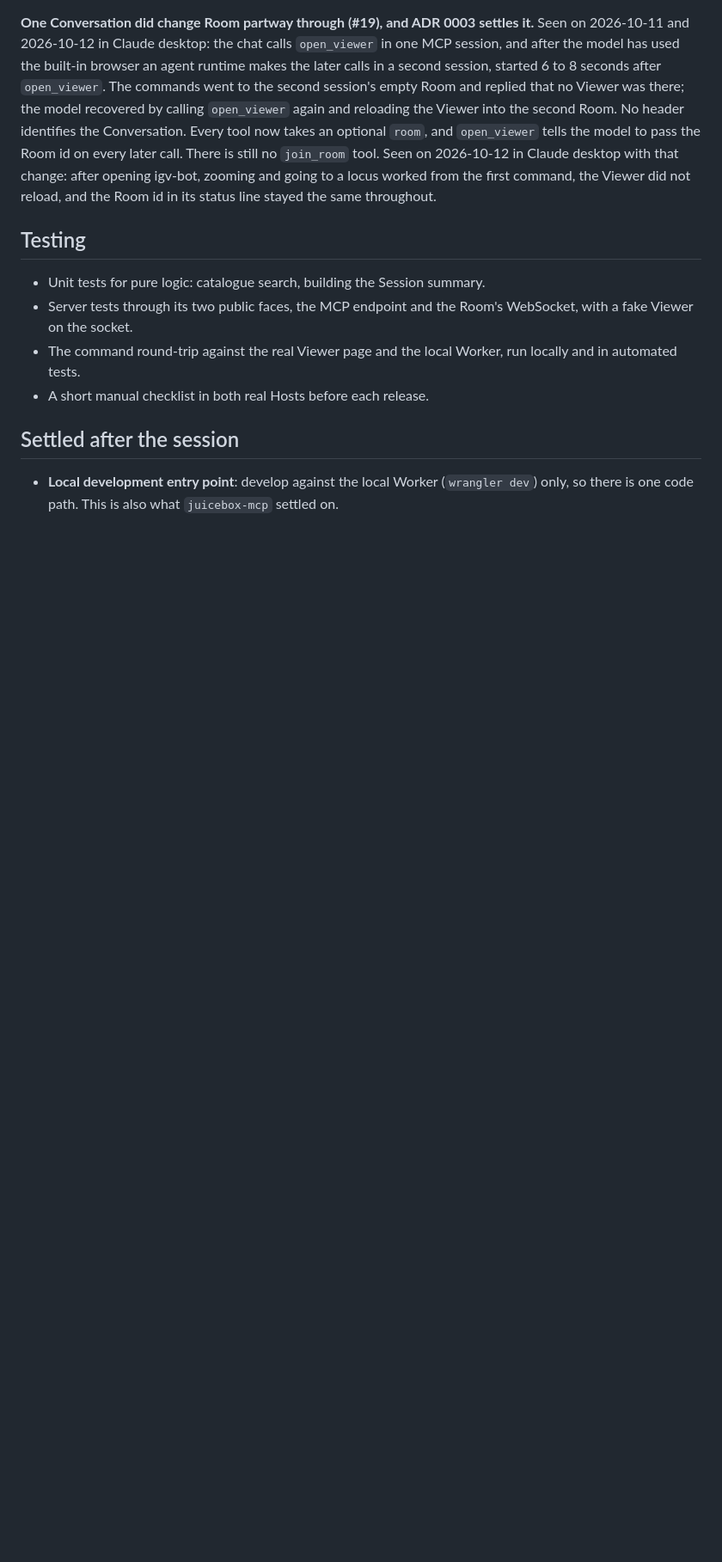
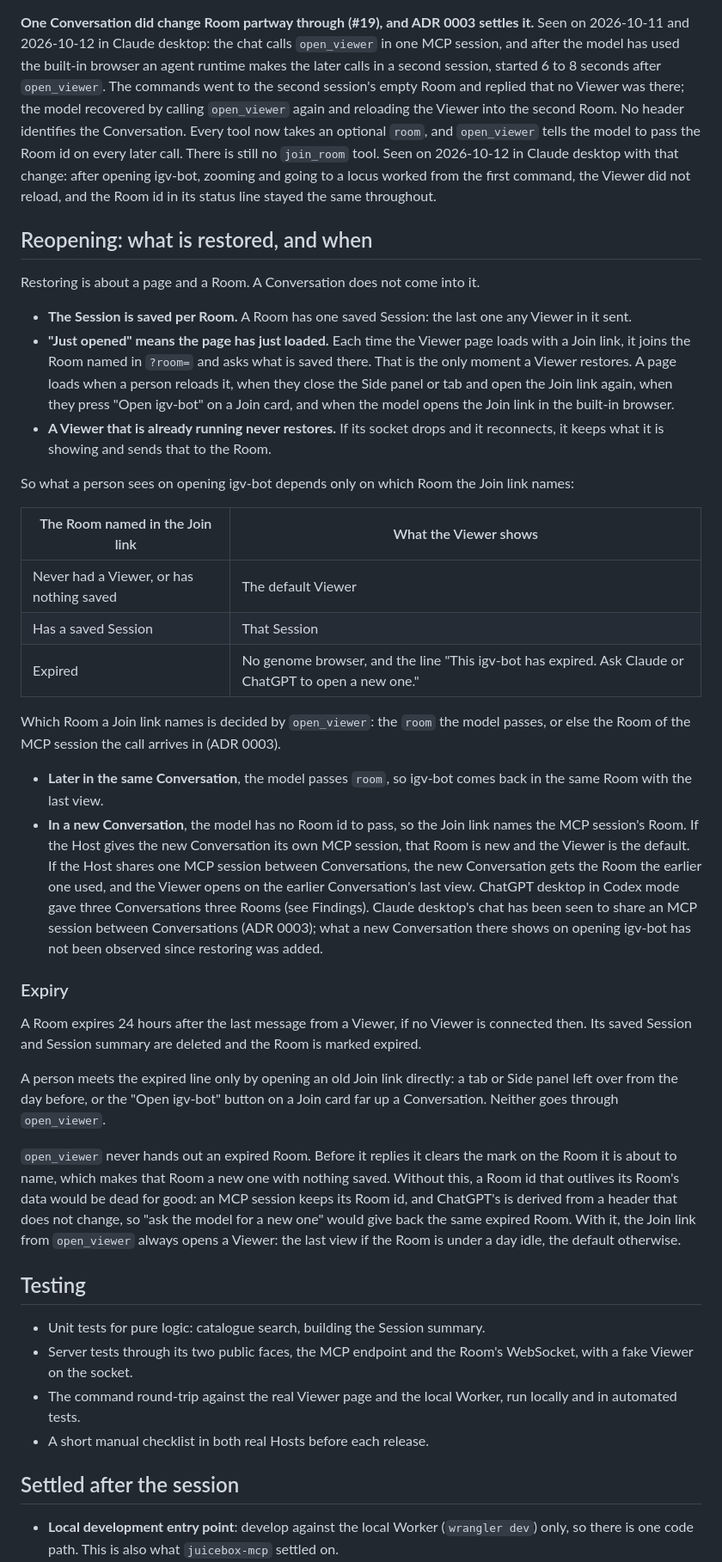
Before and after one commit to aidenlab/igvjs-mcp, a Markdown page: docs/v1-design.md, the part around the change. Shown at 86% size. GitHub-like rendering; blank space fills up the shorter version.

Commit message:
Design notes: what reopening restores and when, and how a person meets an expired Room
Co-Authored-By: Claude Opus 5.5 <noreply@anthropic.com>

```diff
--- a/docs/v1-design.md
+++ b/docs/v1-design.md
@@ -108,6 +108,35 @@ Seen on 2026-10-11 and 2026-10-12 with the local Worker and Viewer, in Claude de
 
 **One Conversation did change Room partway through (#19), and ADR 0003 settles it.** Seen on 2026-10-11 and 2026-10-12 in Claude desktop: the chat calls `open_viewer` in one MCP session, and after the model has used the built-in browser an agent runtime makes the later calls in a second session, started 6 to 8 seconds after `open_viewer`. The commands went to the second session's empty Room and replied that no Viewer was there; the model recovered by calling `open_viewer` again and reloading the Viewer into the second Room. No header identifies the Conversation. Every tool now takes an optional `room`, and `open_viewer` tells the model to pass the Room id on every later call. There is still no `join_room` tool. Seen on 2026-10-12 in Claude desktop with that change: after opening igv-bot, zooming and going to a locus worked from the first command, the Viewer did not reload, and the Room id in its status line stayed the same throughout.
 
+## Reopening: what is restored, and when
+
+Restoring is about a page and a Room. A Conversation does not come into it.
+
+- **The Session is saved per Room.** A Room has one saved Session: the last one any Viewer in it sent.
+- **"Just opened" means the page has just loaded.** Each time the Viewer page loads with a Join link, it joins the Room named in `?room=` and asks what is saved there. That is the only moment a Viewer restores. A page loads when a person reloads it, when they close the Side panel or tab and open the Join link again, when they press "Open igv-bot" on a Join card, and when the model opens the Join link in the built-in browser.
+- **A Viewer that is already running never restores.** If its socket drops and it reconnects, it keeps what it is showing and sends that to the Room.
+
+So what a person sees on opening igv-bot depends only on which Room the Join link names:
+
+| The Room named in the Join link | What the Viewer shows |
+| --- | --- |
+| Never had a Viewer, or has nothing saved | The default Viewer |
+| Has a saved Session | That Session |
+| Expired | No genome browser, and the line "This igv-bot has expired. Ask Claude or ChatGPT to open a new one." |
+
+Which Room a Join link names is decided by `open_viewer`: the `room` the model passes, or else the Room of the MCP session the call arrives in (ADR 0003).
+
+- **Later in the same Conversation**, the model passes `room`, so igv-bot comes back in the same Room with the last view.
+- **In a new Conversation**, the model has no Room id to pass, so the Join link names the MCP session's Room. If the Host gives the new Conversation its own MCP session, that Room is new and the Viewer is the default. If the Host shares one MCP session between Conversations, the new Conversation gets the Room the earlier one used, and the Viewer opens on the earlier Conversation's last view. ChatGPT desktop in Codex mode gave three Conversations three Rooms (see Findings). Claude desktop's chat has been seen to share an MCP session between Conversations (ADR 0003); what a new Conversation there shows on opening igv-bot has not been observed since restoring was added.
+
+### Expiry
+
+A Room expires 24 hours after the last message from a Viewer, if no Viewer is connected then. Its saved Session and Session summary are deleted and the Room is marked expired.
+
+A person meets the expired line only by opening an old Join link directly: a tab or Side panel left over from the day before, or the "Open igv-bot" button on a Join card far up a Conversation. Neither goes through `open_viewer`.
+
+`open_viewer` never hands out an expired Room. Before it replies it clears the mark on the Room it is about to name, which makes that Room a new one with nothing saved. Without this, a Room id that outlives its Room's data would be dead for good: an MCP session keeps its Room id, and ChatGPT's is derived from a header that does not change, so "ask the model for a new one" would give back the same expired Room. With it, the Join link from `open_viewer` always opens a Viewer: the last view if the Room is under a day idle, the default otherwise.
+
 ## Testing
 
 - Unit tests for pure logic: catalogue search, building the Session summary.
```
